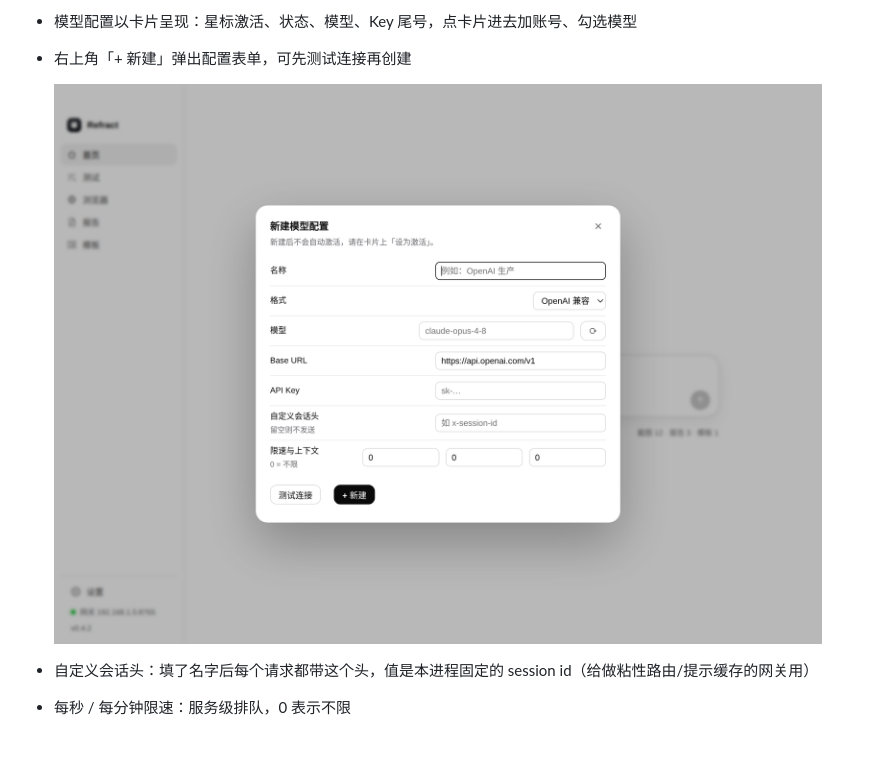
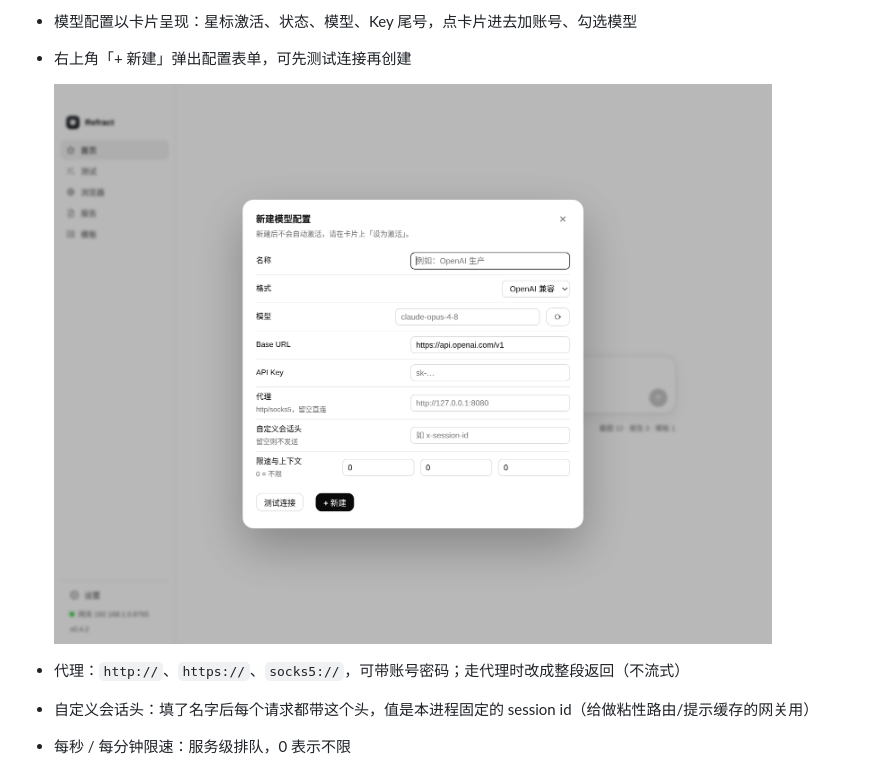
Before and after one commit to VVen1F/WSift, a Markdown page: README.md, the part around the change. GitHub-like rendering; pictures changed too: docs/newmodel.png; blank space fills up the shorter version.

Commit message:
0.5.2：LLM 走代理（http/https CONNECT 与 socks5），补全会话头限速上下文

```diff
--- a/README.md
+++ b/README.md
@@ -65,6 +65,7 @@
 
   ![新建模型配置](docs/newmodel.png)
 
+- 代理：`http://`、`https://`、`socks5://`，可带账号密码；走代理时改成整段返回（不流式）
 - 自定义会话头：填了名字后每个请求都带这个头，值是本进程固定的 session id（给做粘性路由/提示缓存的网关用）
 - 每秒 / 每分钟限速：服务级排队，0 表示不限
 - 上下文窗口（K）：超出就从最早的消息开始丢，系统提示保留
```
Also changed, not shown: 7 other files.
